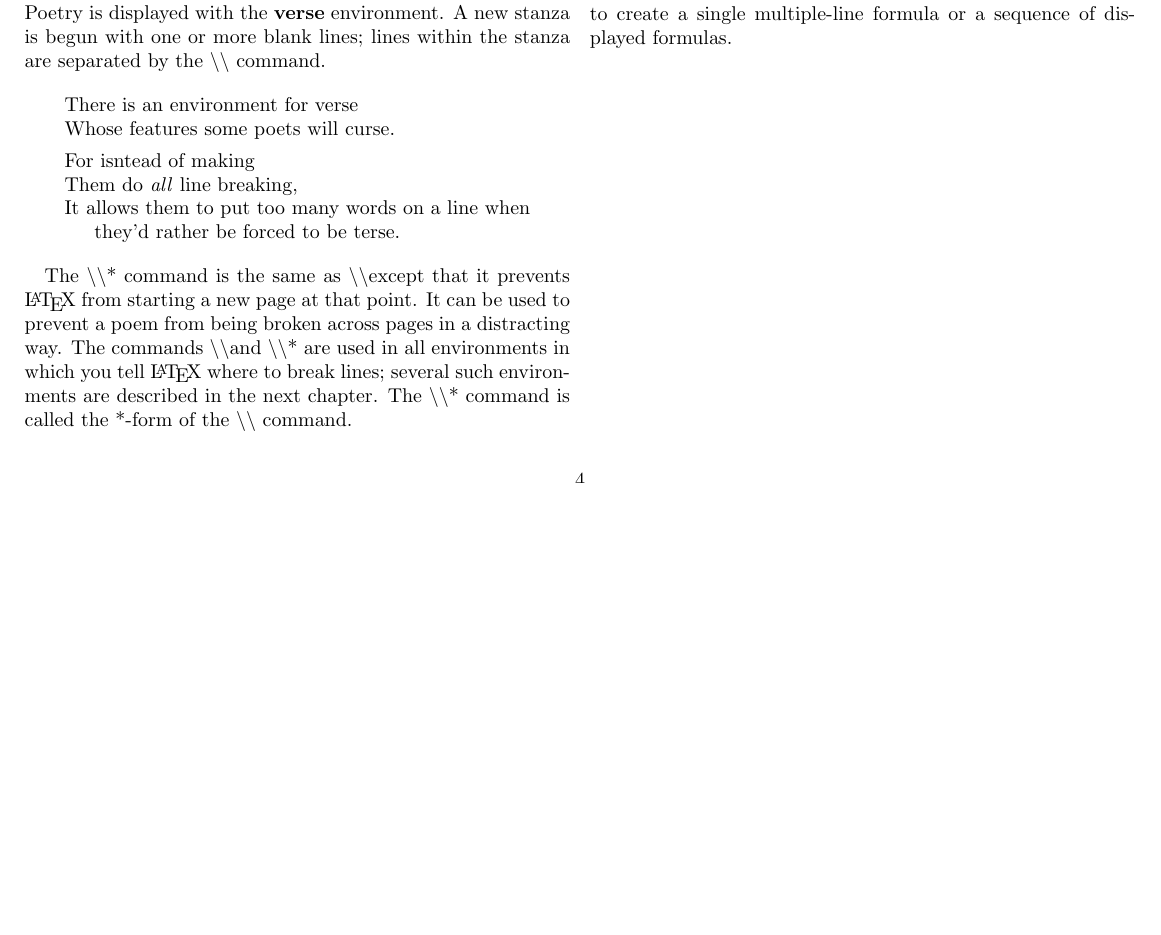
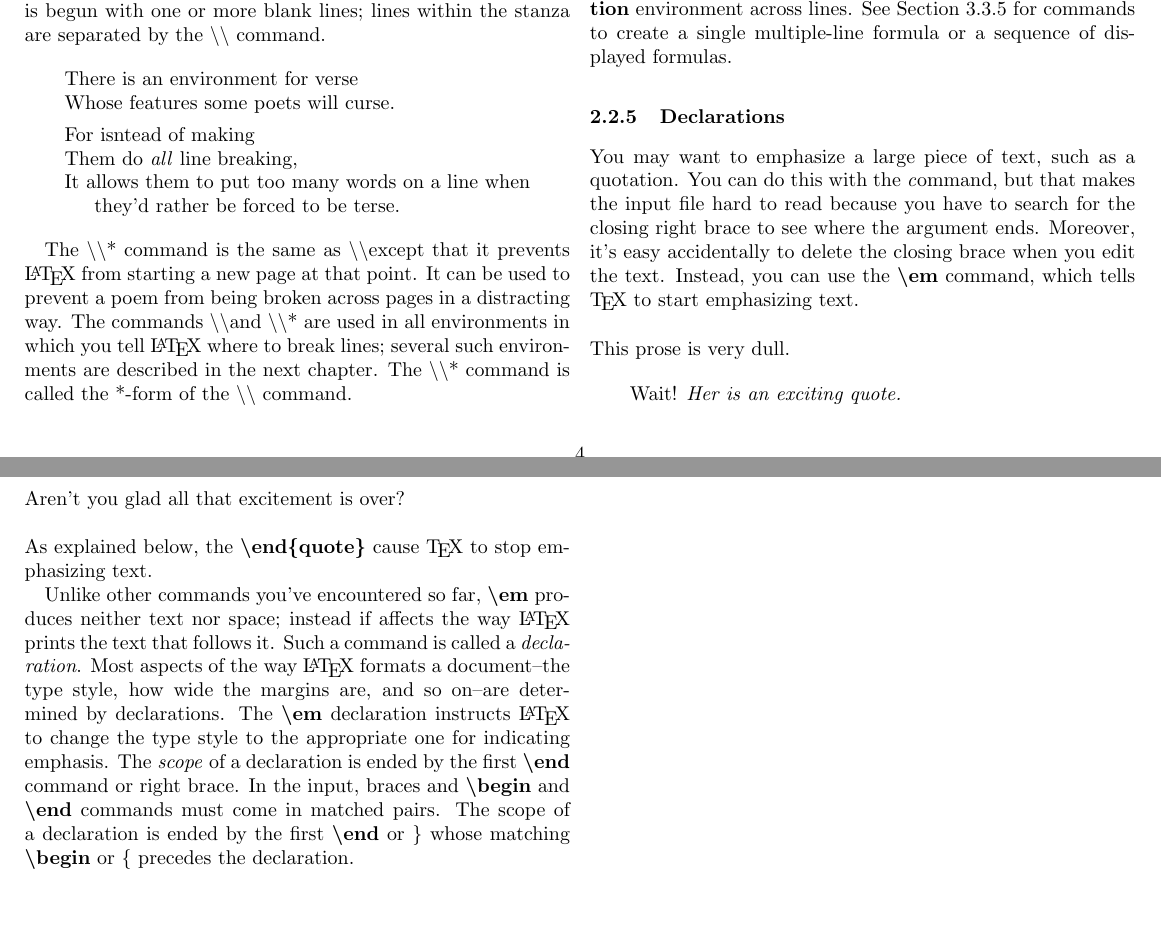
Before and after one commit to DavidStevensonVtex/Math, a LaTeX document (LaTeX/ch02/Getting-Started.tex): part of page 4 of 4 before the commit and two parts of pages 4 and 5 of 5 after it, the two joined at a grey line, cut so that both start at the same text, the shorter picture padded with empty space. Compiled offline with pdfLaTeX.

Commit message:
LaTeX: Chapter 2: Getting Started - 2,.2.5 Declarations

```diff
--- a/LaTeX/ch02/Getting-Started.tex
+++ b/LaTeX/ch02/Getting-Started.tex
@@ -520,5 +520,33 @@ simple rule: in the input, never leave a blank line before a displayed formula.
 \TeX\ will not break the formula is a \textbf{displaymath} or \textbf{equation} environment across lines.
 See Section 3.3.5 for commands to create a single multiple-line formula or a sequence of displayed formulas.
 
+\subsubsection{Declarations}
+
+You may want to emphasize a large piece of text, such as a quotation. You can do this with the \emph command,
+but that makes the input file hard to read because you have to search for the closing right brace to see where
+the argument ends. Moreover, it's easy accidentally to delete the closing brace when you edit the text. Instead,
+you can use the \textbf{\textbackslash em} command, which tells \TeX\ to start emphasizing text.
+
+\hfill \break \noindent
+This prose is very dull.
+\begin{quote}
+Wait! \em Her is an exciting quote.
+\end{quote}
+Aren't you glad all that excitement is over?
+
+\hfill \break \noindent
+As explained below, the \textbf{\textbackslash end\{quote\}} cause \TeX\ to stop emphasizing text.
+
+Unlike other commands you've encountered so far, \textbf{\textbackslash em} produces neither text nor space;
+instead if affects the way \LaTeX\ prints the text that follows it. Such a command is called a
+\emph{declaration}. Most aspects of the way \LaTeX\ formats a document--the type style, how wide the margins are,
+and so on--are determined by declarations.
+The \textbf{\textbackslash em} declaration instructs \LaTeX\ to change the type style to the appropriate one
+for indicating emphasis.
+The \emph{scope} of a declaration is ended by the first \textbf{\textbackslash end} command or right brace.
+In the input, braces and \textbf{\textbackslash begin} and \textbf{\textbackslash end} commands must come in
+matched pairs. The scope of a declaration is ended by the first \textbf{\textbackslash end} or \} whose matching
+\textbf{\textbackslash begin} or \{ precedes the declaration.
+
 
 \end{document}                 % The input file ends with this command.
```
Also changed, not shown: LaTeX/ch02/Getting-Started.md (added, +33 -0 lines), LaTeX/ch02/Getting-Started.pdf.
